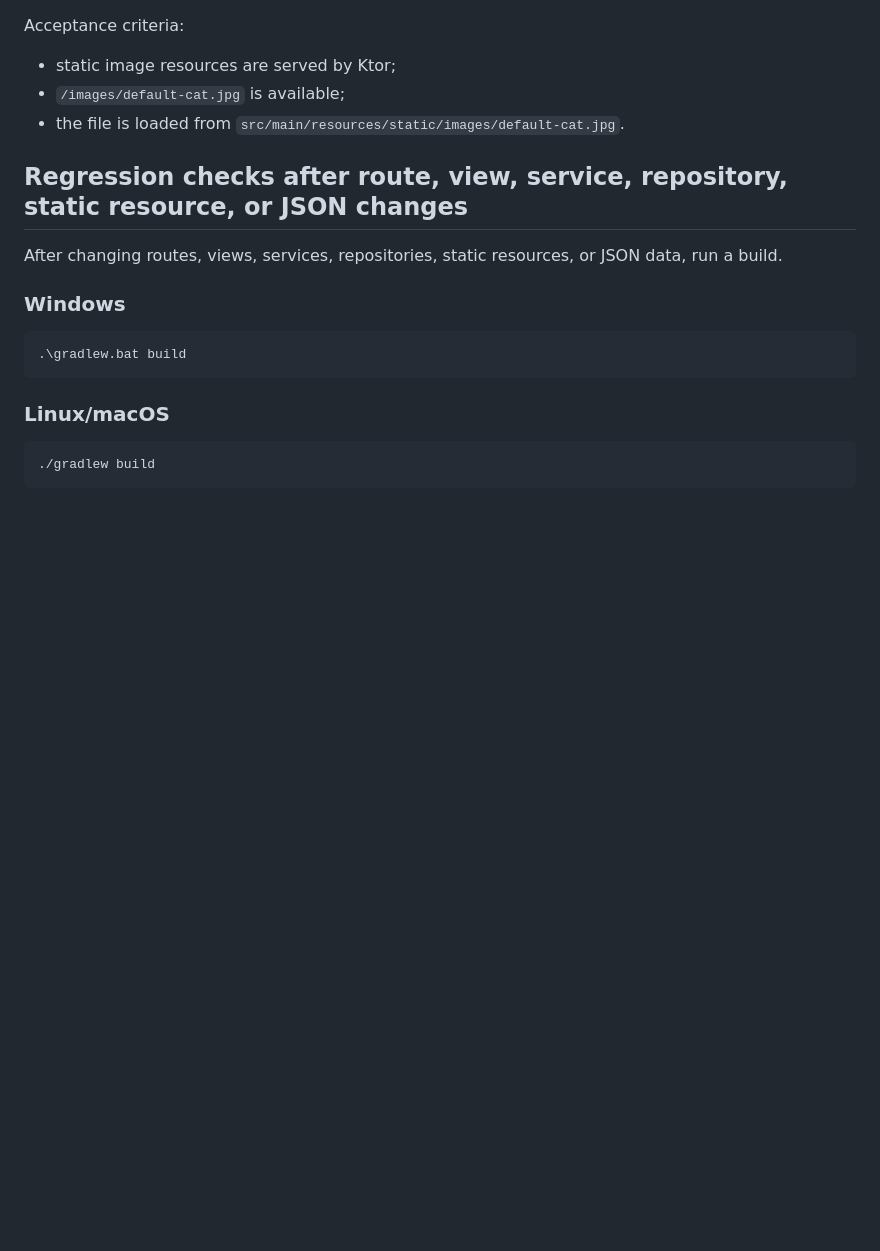
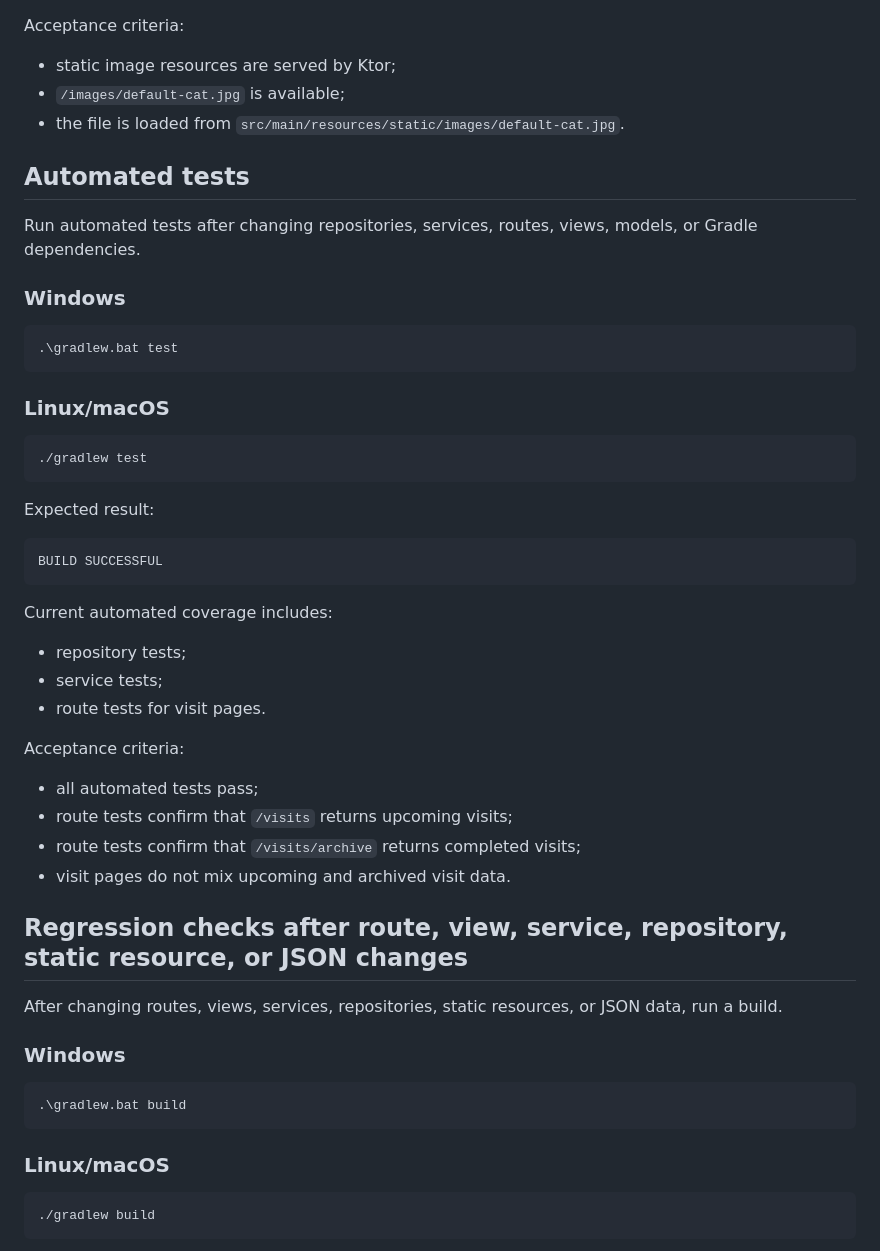
Before and after one commit to panipanda/shelter-volunteer, a Markdown page: docs/smoke-checklist.md, the part around the change. Rendered like a GitHub page; blank space fills up the shorter version.

Commit message:
Add automated testing section to smoke checklist with instructions and acceptance criteria

```diff
--- a/docs/smoke-checklist.md
+++ b/docs/smoke-checklist.md
@@ -408,6 +408,35 @@ Acceptance criteria:
 - `/images/default-cat.jpg` is available;
 - the file is loaded from `src/main/resources/static/images/default-cat.jpg`.
 
+## Automated tests
+
+Run automated tests after changing repositories, services, routes, views, models, or Gradle dependencies.
+
+### Windows
+
+    .\gradlew.bat test
+
+### Linux/macOS
+
+    ./gradlew test
+
+Expected result:
+
+    BUILD SUCCESSFUL
+
+Current automated coverage includes:
+
+- repository tests;
+- service tests;
+- route tests for visit pages.
+
+Acceptance criteria:
+
+- all automated tests pass;
+- route tests confirm that `/visits` returns upcoming visits;
+- route tests confirm that `/visits/archive` returns completed visits;
+- visit pages do not mix upcoming and archived visit data.
+
 ## Regression checks after route, view, service, repository, static resource, or JSON changes
 
 After changing routes, views, services, repositories, static resources, or JSON data, run a build.
```
